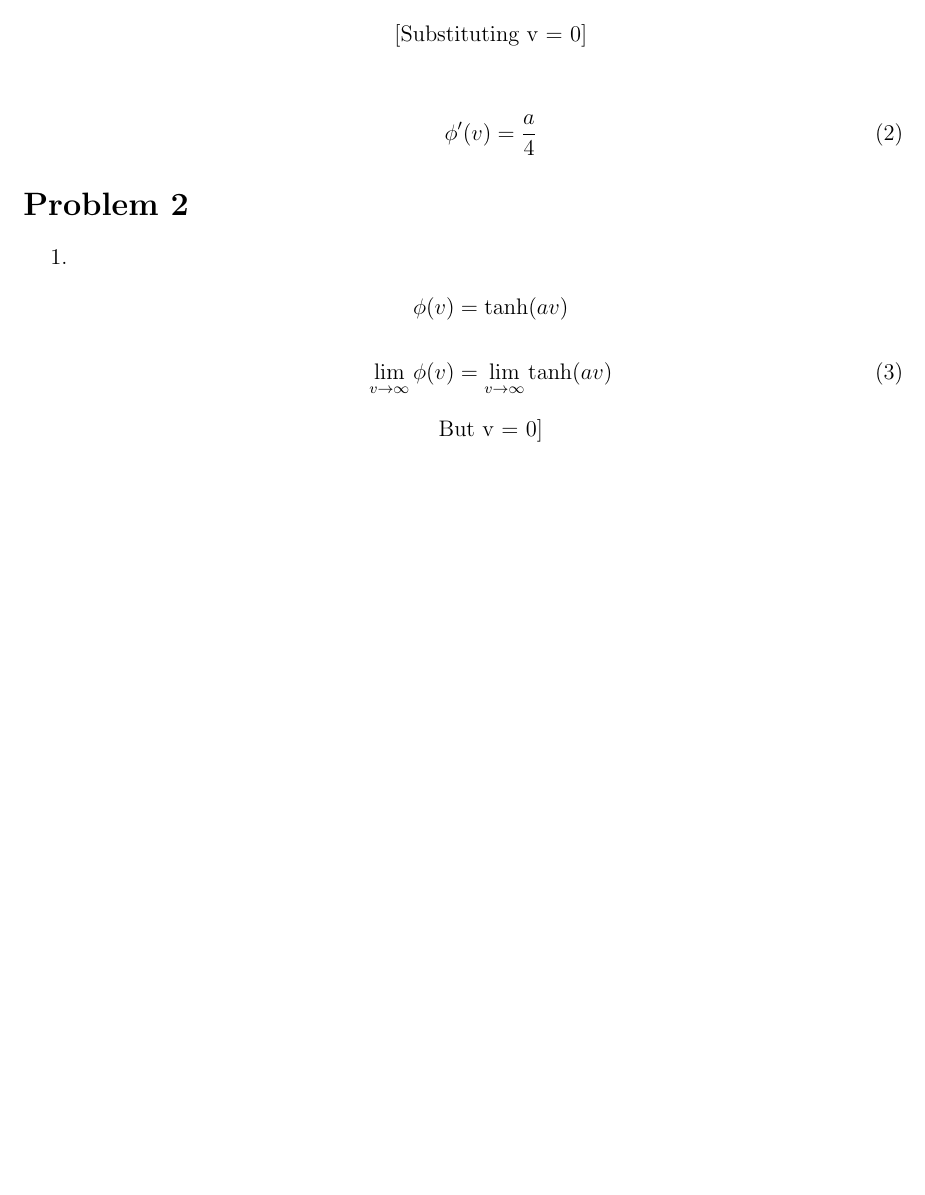
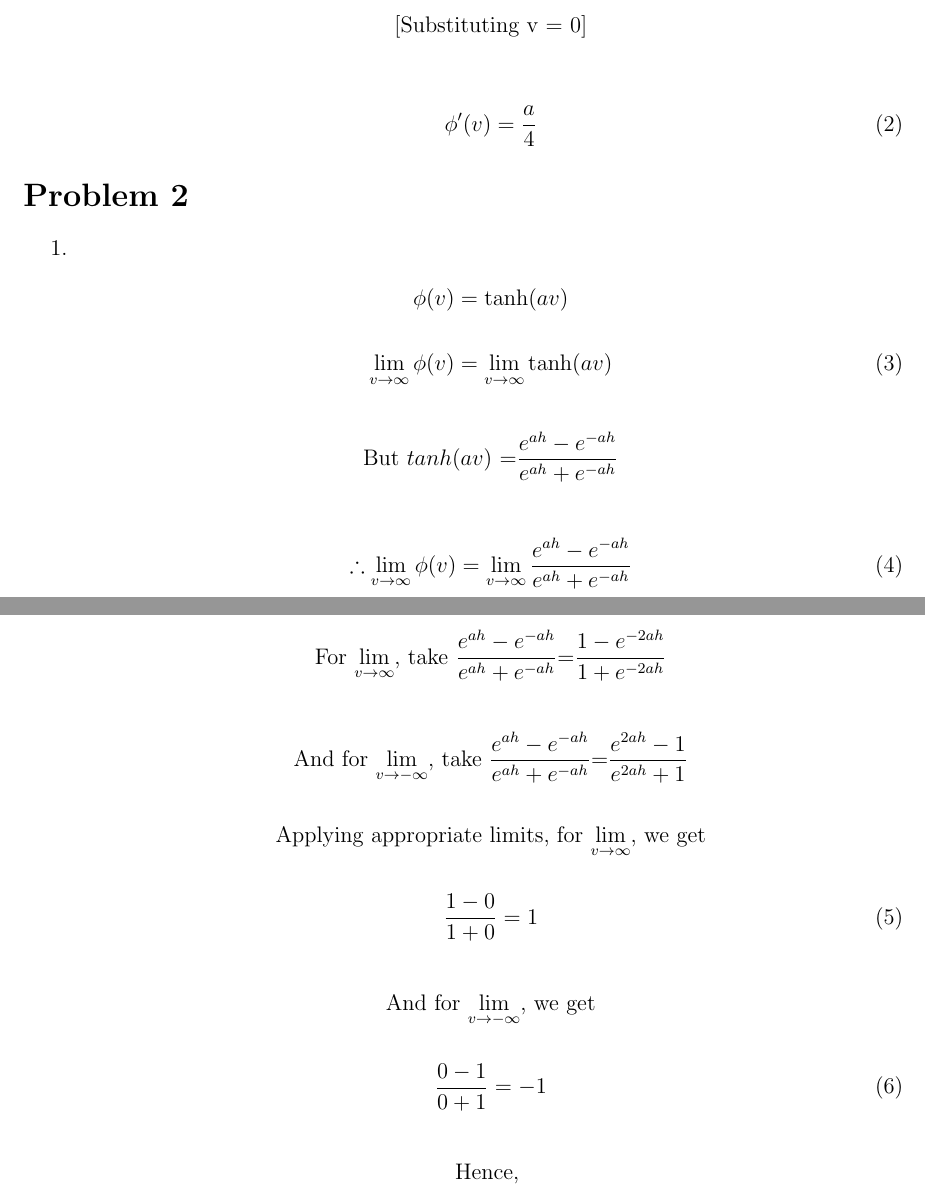
Before and after one commit to a3y3/Neural-Networks-Assignments, a LaTeX problem sheet (Assignment1.tex): part of the page before the commit and two parts of pages 1 and 2 of 2 after it, the two joined at a grey line, cut so that both start at the same text, the shorter picture padded with empty space. Compiled offline with pdfLaTeX.

Commit message:
Problem 2 done

```diff
--- a/Assignment1.tex
+++ b/Assignment1.tex
@@ -43,8 +43,37 @@ By turning in this assignment, I agree by the academic honor code and declare th
             \phi(v) = \tanh(av) \nonumber \\ \nonumber\\
             \lim_{v\to\infty} \phi(v) = \lim_{v\to\infty}\tanh(av) \label{eqn:2}
         \end{gather}
+
         \[
-                \text{But\ v = 0]}
+            \text{But\ $tanh(av)$ =$\frac{e^{ah}-e^{-ah}}{e^{ah}+e^{-ah}}$} \\
+        \]
+
+        \begin{gather}
+            \therefore \lim_{v\to\infty} \phi(v) = \lim_{v\to\infty}\frac{e^{ah}-e^{-ah}}{e^{ah}+e^{-ah}} \label{eqn:2}
+        \end{gather}
+        \[
+            \text{For $\lim_{v\to\infty}$, take $\frac{e^{ah}-e^{-ah}}{e^{ah}+e^{-ah}}$=$\frac{1-e^{-2ah}}{1+e^{-2ah}}$}
+        \]\\
+        \[
+            \text{And for $\lim_{v\to-\infty}$, take $\frac{e^{ah}-e^{-ah}}{e^{ah}+e^{-ah}}$=$\frac{e^{2ah}-1}{e^{2ah}+1}$}
+        \]
+
+        \[
+            \text{Applying appropriate limits, for $\lim_{v\to\infty}$, we get}
+        \]
+        \begin{gather}
+            \frac{1-0}{1+0} = 1
+        \end{gather}
+
+        \[
+            \text{And for $\lim_{v\to-\infty}$, we get}
+        \]
+        \begin{gather}
+            \frac{0-1}{0+1} = -1
+        \end{gather}
+
+       \[
+            \text{Hence, }
         \]
 \end{enumerate}
 
```
